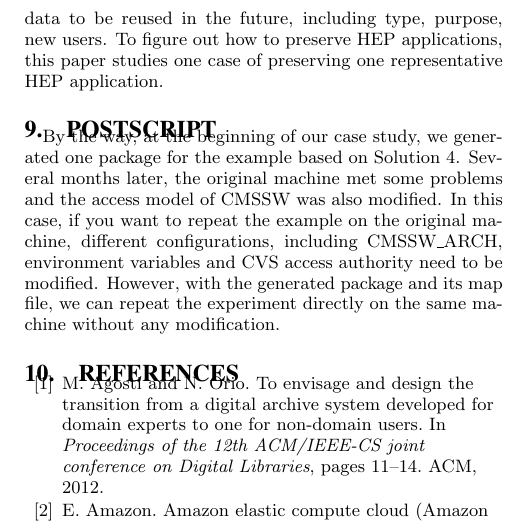
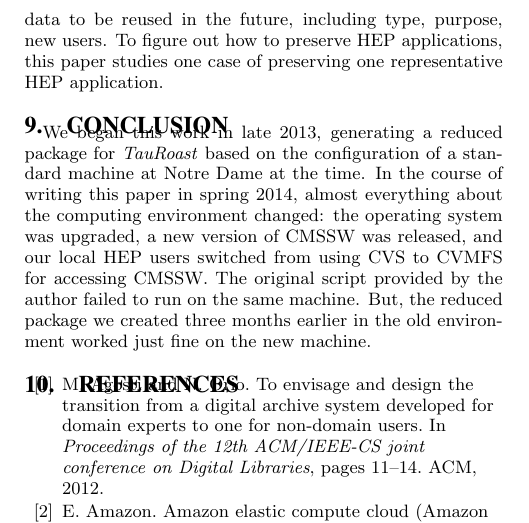
Before and after one commit to haiyanmeng/preservation, a LaTeX paper (paper.tex): part of one column of page 8 of 9, cut so that both start at the same text. Compiled offline with pdfLaTeX.

Commit message:
Cleaned up conclusion.

```diff
--- a/paper.tex
+++ b/paper.tex
@@ -873,13 +873,16 @@ L. R. Johnston et al.~\cite{johnston2014workflow} proposed one overall data cura
 Two case studies~\cite{borgman2012data} were conducted to figure out the properties of data to be reused in the future, including type, purpose, new users.
 To figure out how to preserve HEP applications, this paper studies one case of preserving one representative HEP application.
 
-\section{Postscript}
-By the way, at the beginning of our case study, we generated one package for the
-example based on Solution 4. Several months later, the original machine met
-some problems and the access model of CMSSW was also modified. In this case, if
-you want to repeat the example on the original machine, different
-configurations, including CMSSW\_ARCH, environment variables and CVS access
-authority need to be modified. However, with the generated package and its map file, we can repeat the experiment directly on the same machine without any modification.
+\section{Conclusion}
+
+We began this work in late 2013, generating a reduced package for \emph{TauRoast} based
+on the configuration of a standard machine at Notre Dame at the time.  In the course
+of writing this paper in spring 2014, almost everything about the computing environment
+changed: the operating system was upgraded, a new version of CMSSW was released, and
+our local HEP users switched from using CVS to CVMFS for accessing CMSSW.
+The original script provided by the author failed to run on the same machine.
+But, the reduced package we created three months earlier in the old environment
+worked just fine on the new machine.
 
 \bibliographystyle{abbrv}
 \bibliography{cclpapers,this}
```
